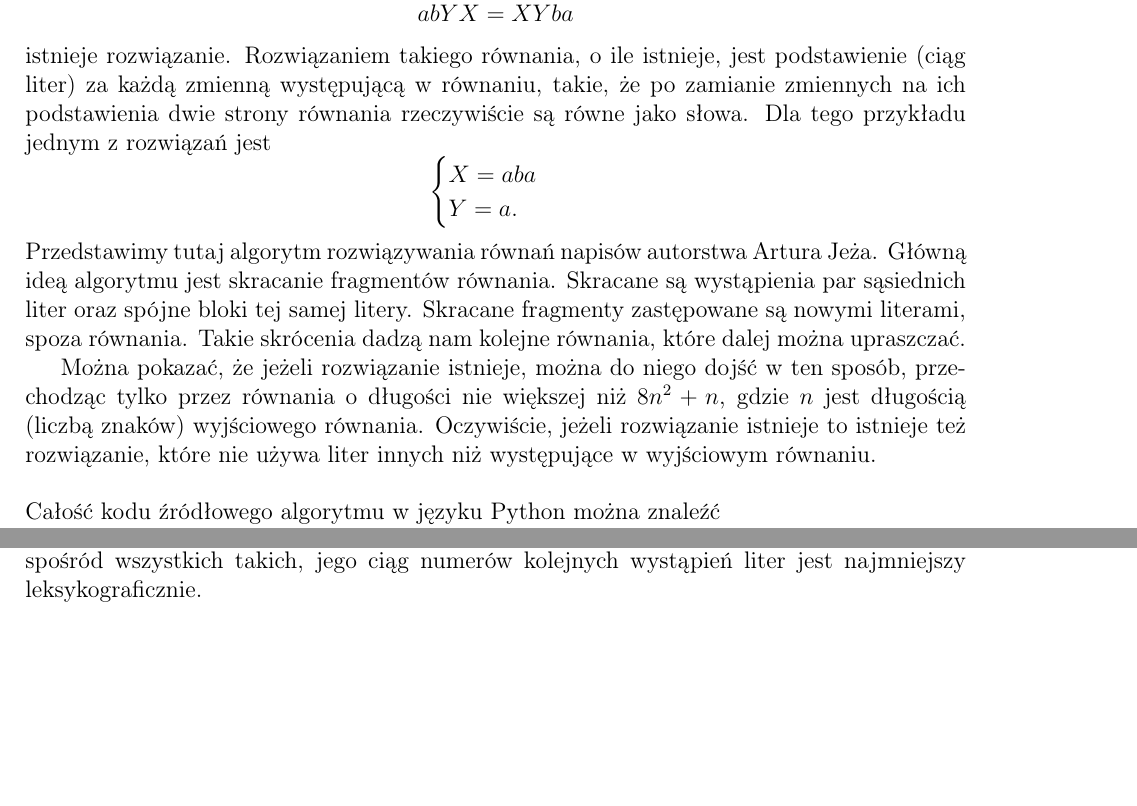
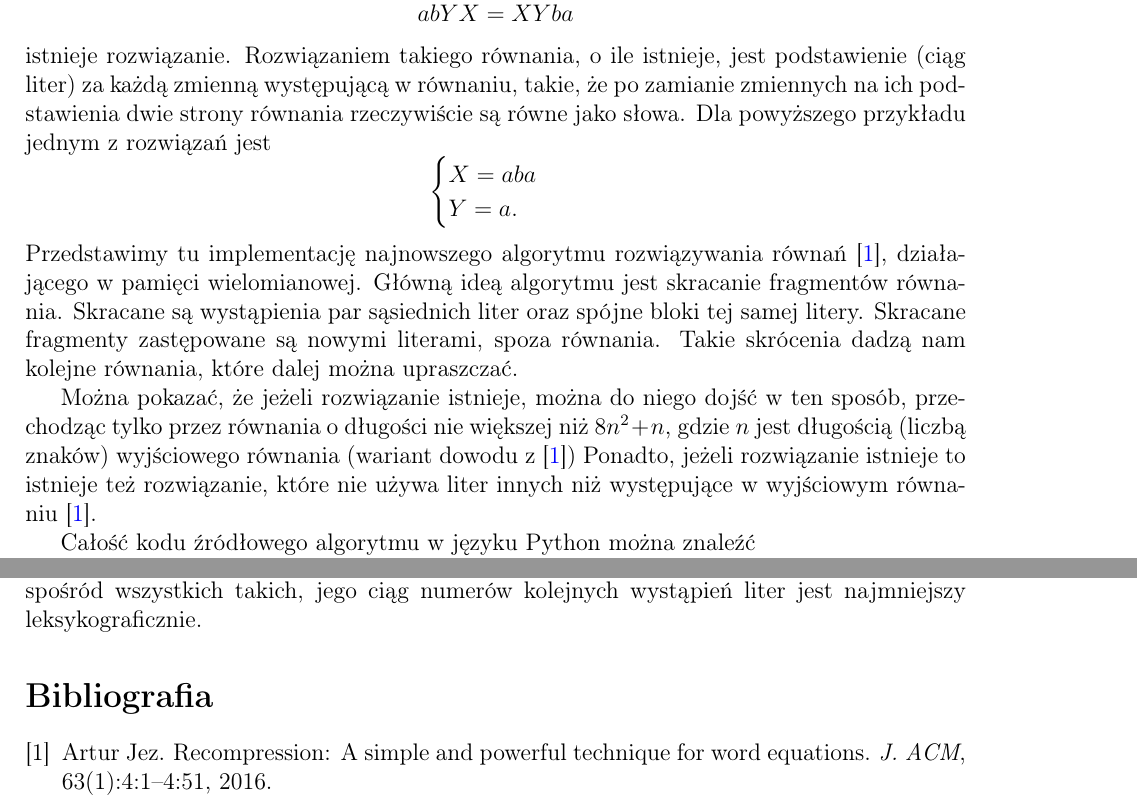
Before and after one commit to kacper776/rownania_slow, a LaTeX thesis (praca.tex, which reads bibliography.bib): two parts of pages 3 and 11 of 12, joined at a grey line, cut so that both start at the same text, the shorter picture padded with empty space. Compiled offline with pdfLaTeX.

Commit message:
drobne poprawki

```diff
--- /dev/null
+++ b/bibliography.bib
@@ -0,0 +1,7 @@
+@article{DBLP:journals/jacm/Jez16,
+  author    = {Artur Jez},
+  title     = {Recompression: {A} Simple and Powerful Technique for Word Equations},
+  journal   = {J. {ACM}},
+  volume    = {63},
+  number    = {1},
+  pages     = {4:1--4:51},
--- a/praca.tex
+++ b/praca.tex
@@ -37,6 +37,10 @@
     \newpage}
 \addto\captionsenglish{\renewcommand*\contentsname{Spis treści}}
 
+\addto\captionsenglish{
+	\renewcommand\refname{\Large \bf Bibliografia}
+}
+
 \title{Implementacja algorytmu dla równań słów}
 \date{}
 
@@ -68,21 +72,22 @@
 \newpage
 
 \section{Wstęp}
-Rozważmy problem równań napisów (równań słów w półgrupie wolnej). Mamy pewien ustalony alfabet, np. a, b, c, ..., oraz pewien zbiór zmiennych, np. X, Y, Z, .... Zastanawiamy się, czy da danego równania np. $$abYX = XYba$$ istnieje rozwiązanie. Rozwiązaniem takiego równania, o ile istnieje,
-jest podstawienie (ciąg liter) za każdą zmienną występującą w równaniu, takie, że po zamianie zmiennych na ich podstawienia dwie strony równania rzeczywiście są równe jako słowa. Dla tego przykładu jednym z rozwiązań jest
+Rozważmy problem równań napisów (równań słów w półgrupie wolnej). Mamy pewien ustalony alfabet, np.\ $a, b, c$, \ldots, oraz pewien zbiór zmiennych, np.\ $X, Y, Z$, \ldots. Zastanawiamy się, czy da danego równania np. $$abYX = XYba$$ istnieje rozwiązanie. Rozwiązaniem takiego równania, o ile istnieje,
+jest podstawienie (ciąg liter) za każdą zmienną występującą w równaniu, takie, że po zamianie zmiennych na ich podstawienia dwie strony równania rzeczywiście są równe jako słowa. Dla powyższego przykładu jednym z rozwiązań jest
 $$
 \begin{cases}
 X = aba \\
 Y = a.
 \end{cases}
 $$
-Przedstawimy tutaj algorytm rozwiązywania równań napisów autorstwa Artura Jeża. Główną ideą algorytmu jest skracanie fragmentów równania. Skracane są wystąpienia par sąsiednich liter oraz spójne bloki tej samej litery.
+Przedstawimy tu implementację najnowszego algorytmu rozwiązywania równań~\cite{DBLP:journals/jacm/Jez16}, działającego w pamięci wielomianowej.
+Główną ideą algorytmu jest skracanie fragmentów równania. Skracane są wystąpienia par sąsiednich liter oraz spójne bloki tej samej litery.
 Skracane fragmenty zastępowane są nowymi literami, spoza równania. Takie skrócenia dadzą nam kolejne równania, które dalej można upraszczać.
 
-Można pokazać, że jeżeli rozwiązanie istnieje, można do niego dojść w ten sposób, przechodząc tylko przez równania o długości nie większej niż $8n^2 + n$, gdzie $n$ jest długością (liczbą znaków) wyjściowego równania.
-Oczywiście, jeżeli rozwiązanie istnieje to istnieje też rozwiązanie, które nie używa liter innych niż występujące w wyjściowym równaniu.
-% Kacper: co dokładnie zacytować, pracę z delty?
-\newline\newline
+Można pokazać, że jeżeli rozwiązanie istnieje, można do niego dojść w ten sposób, przechodząc tylko przez równania o długości nie większej niż $8n^2 + n$, gdzie $n$ jest długością (liczbą znaków) wyjściowego równania (wariant dowodu z~\cite{DBLP:journals/jacm/Jez16})
+Ponadto, jeżeli rozwiązanie istnieje to istnieje też rozwiązanie, które nie używa liter innych niż występujące w wyjściowym równaniu~\cite{DBLP:journals/jacm/Jez16}.
+
+
 Całość kodu źródłowego algorytmu w języku Python można znaleźć \\ w publicznym repozytorium: \\ $\hyperlink{https://github.com/kacper776/rownania_slow}{https://github.com/kacper776/rownania\_slow}$
 
 \newpage
```
Also changed, not shown: bibliography.bib (7 more changed lines), praca.tex (5 more changed lines).
